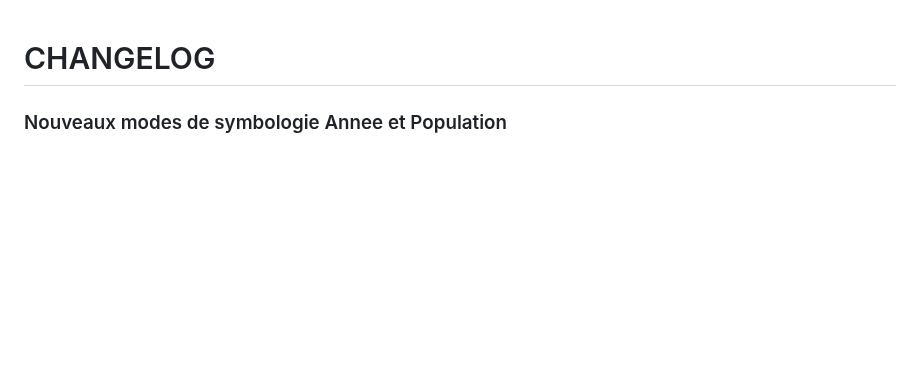
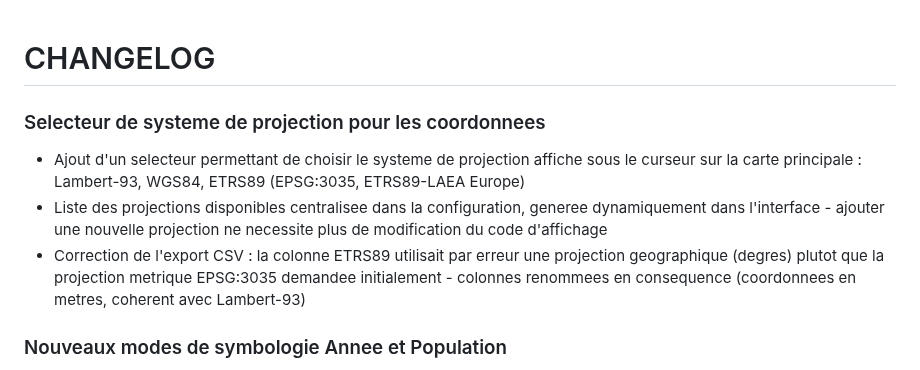
Before and after one commit to PNPyrenees/bouquetin_web_interface, a Markdown page: docs/CHANGELOG.md, the part around the change. GitHub-like rendering; blank space fills up the shorter version.

Commit message:
Changelog selecteur projection coordonnees

```diff
--- a/docs/CHANGELOG.md
+++ b/docs/CHANGELOG.md
@@ -1,4 +1,9 @@
 # CHANGELOG
+
+### Selecteur de systeme de projection pour les coordonnees
+- Ajout d'un selecteur permettant de choisir le systeme de projection affiche sous le curseur sur la carte principale : Lambert-93, WGS84, ETRS89 (EPSG:3035, ETRS89-LAEA Europe)
+- Liste des projections disponibles centralisee dans la configuration, generee dynamiquement dans l'interface - ajouter une nouvelle projection ne necessite plus de modification du code d'affichage
+- Correction de l'export CSV : la colonne ETRS89 utilisait par erreur une projection geographique (degres) plutot que la projection metrique EPSG:3035 demandee initialement - colonnes renommees en consequence (coordonnees en metres, coherent avec Lambert-93)
 
 ### Nouveaux modes de symbologie Annee et Population
 - Ajout de 2 nouveaux modes de coloration des points : par annee de la position et par population de rattachement de l'animal, en complement des modes existants Individu/Sexe/Gestionnaire
```
